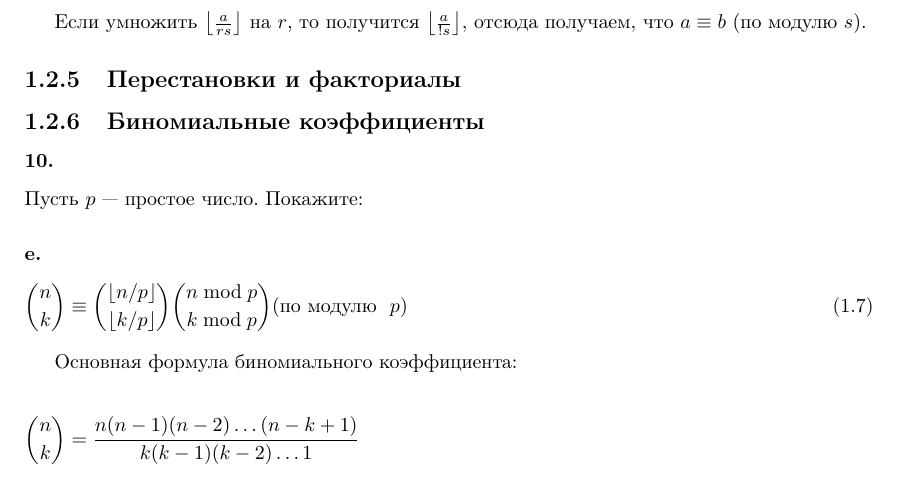
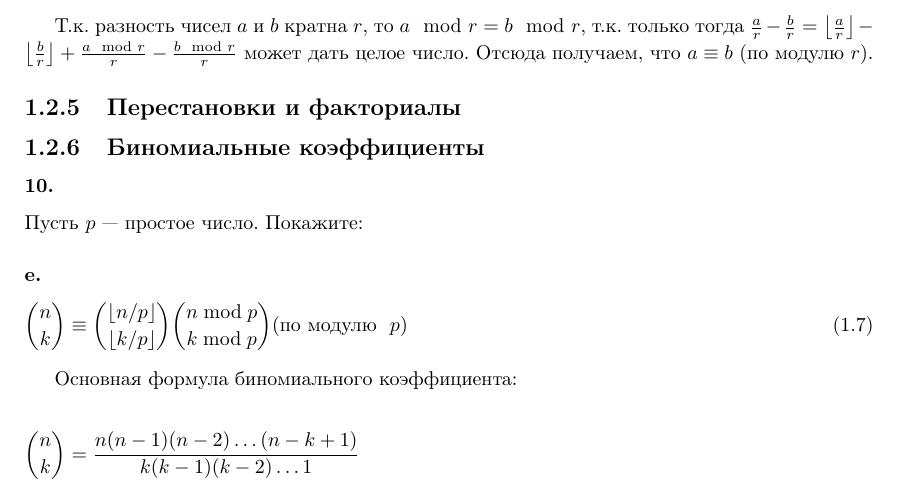
Before and after one commit to dmitriy-chizhov90/knuth-examples, a LaTeX book (exercises.tex): part of page 71 of 76, cut at the place of the change. Compiled offline with pdfLaTeX.

Commit message:
ex 1.2.4 #15-17

```diff
--- a/exercises.tex
+++ b/exercises.tex
@@ -3122,7 +3122,7 @@ $x$ удовлетворяет как первому, так и второму
   &\frac{a-b}{s}=r\left(\left\lfloor\frac{a}{rs}\right\rfloor-\left\lfloor\frac{b}{rs}\right\rfloor\right).&\\
 \end{flalign*}
 
-Если умножить $\left\lfloor\frac{a}{rs}\right\rfloor$ на $r$, то получится $\left\lfloor\frac{a}{!s}\right\rfloor$, отсюда получаем, что $a\equiv b\ (\textrm{по модулю }s)$.
+Т.к. разность чисел $a$ и $b$ кратна $r$, то $a\mod r=b\mod r$, т.к. только тогда $\frac{a}{r}-\frac{b}{r}=\left\lfloor\frac{a}{r}\right\rfloor-\left\lfloor\frac{b}{r}\right\rfloor+\frac{a\mod r}{r}-\frac{b\mod r}{r}$ может дать целое число. Отсюда получаем, что $a\equiv b\ (\textrm{по модулю }r)$.
 
 \subsection{Перестановки и факториалы}
 
```
